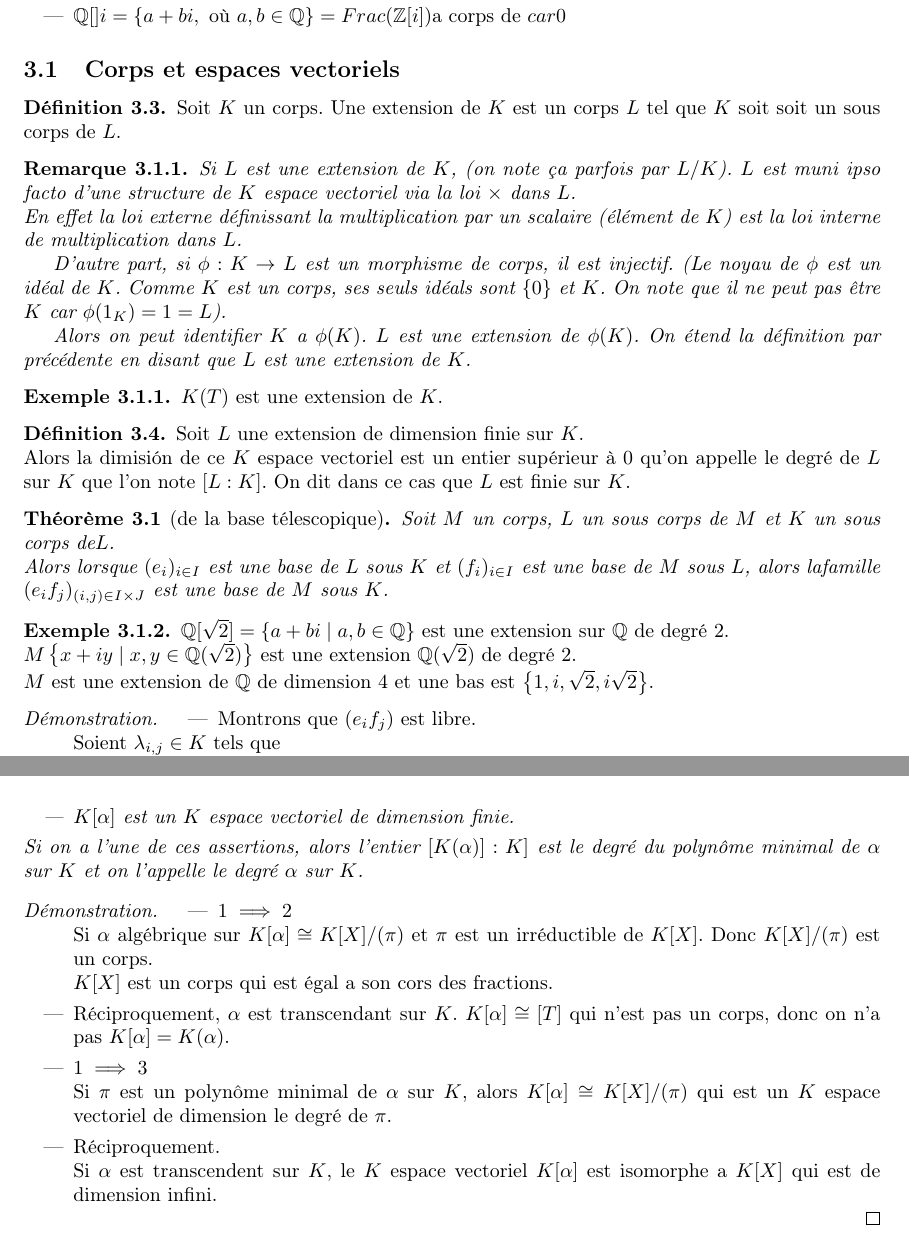
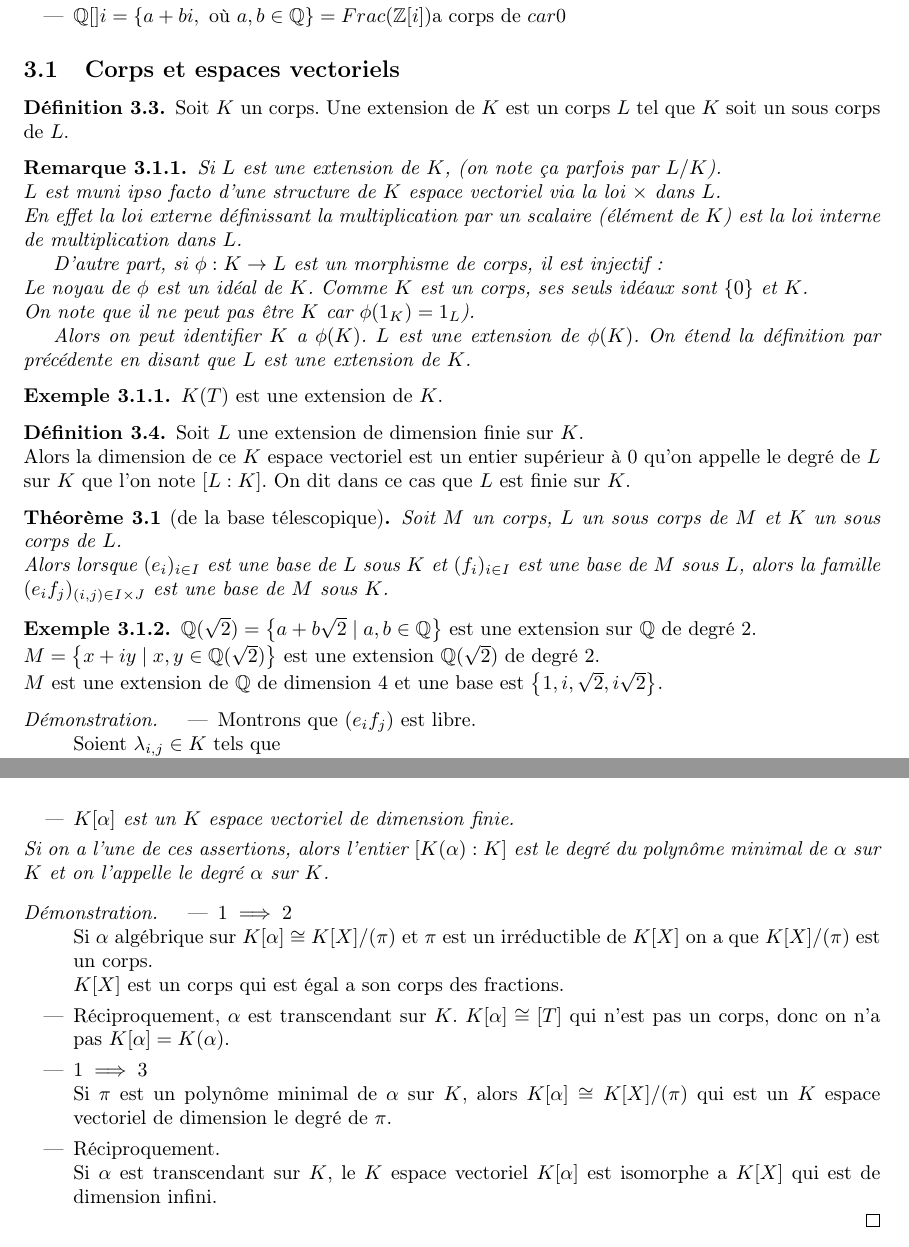
Before and after one commit to Yag000/algebre-II-notes, a LaTeX document (algebre-II-notes.tex, which reads contents/corps/espaces_vectoriels.tex): two parts of pages 15 and 17 of 17, joined at a grey line, cut so that both start at the same text. Compiled offline with pdfLaTeX.

Commit message:
fix(espaces-vectoriels): Typos

```diff
--- a/contents/corps/espaces_vectoriels.tex
+++ b/contents/corps/espaces_vectoriels.tex
@@ -2,17 +2,18 @@
 
 
 \begin{definition}
-	Soit $K$ un corps. Une extension de $K$ est un corps $L$ tel que $K$ soit soit un sous corps de $L$.
+	Soit $K$ un corps. Une extension de $K$ est un corps $L$ tel que $K$ soit un sous corps de $L$.
 \end{definition}
 
 
 \begin{remarque}
-	Si $L$ est une extension de $K$, (on note ça parfois par $L/K$).
+	Si $L$ est une extension de $K$, (on note ça parfois par $L/K$).\\
 	$L$ est muni ipso facto d'une structure de $K$ espace vectoriel via la loi $\times$ dans $L$.\\
 	En effet la loi externe définissant la multiplication par un scalaire (élément de $K$) est la loi interne de multiplication dans $L$.
 
-	D'autre part, si $\phi : K \to L$ est un morphisme de corps, il est injectif. (Le noyau de $\phi$ est un idéal de $K$.
-	Comme $K$ est un corps, ses seuls idéals sont $\{0\}$ et $K$. On note que il ne peut pas être $K$ car $\phi(1_K) = 1=L$).
+	D'autre part, si $\phi : K \to L$ est un morphisme de corps, il est injectif: \\
+	Le noyau de $\phi$ est un idéal de $K$. Comme $K$ est un corps, ses seuls idéaux sont $\{0\}$ et $K$.\\
+	On note que il ne peut pas être $K$ car $\phi(1_K) = 1_L$).
 
 	Alors on peut identifier $K$ a $\phi(K)$. $L$ est une extension de $\phi(K)$. On étend la définition par précédente en disant que $L$ est une extension de $K$.
 \end{remarque}
@@ -23,27 +24,27 @@
 
 \begin{definition}
 	Soit $L$ une extension de dimension finie sur $K$.\\
-	Alors la dimisión de ce $K$ espace vectoriel est un entier supérieur à 0 qu'on appelle
+	Alors la dimension de ce $K$ espace vectoriel est un entier supérieur à 0 qu'on appelle
 	le degré de $L$ sur $K$ que l'on note $[L : K]$. On dit dans ce cas que $L$ est finie sur $K$.
 \end{definition}
 
 \begin{theorem}[de la base télescopique]
-	Soit $M$ un corps, $L$ un sous corps de $M$ et $K$ un sous corps de$ L$.\\
-	Alors lorsque $(e_i)_{i\in I}$ est une base de $L$ sous $K$ et $(f_i)_{i\in I}$ est une base de $M$ sous $L$, alors lafamille
+	Soit $M$ un corps, $L$ un sous corps de $M$ et $K$ un sous corps de $L$.\\
+	Alors lorsque $(e_i)_{i\in I}$ est une base de $L$ sous $K$ et $(f_i)_{i\in I}$ est une base de $M$ sous $L$, alors la famille
 	$(e_if_j)_{(i,j)\in I\times J}$ est une base de $M$ sous $K$.
 \end{theorem}
 
 
 \begin{example}
-	$\Q[\sqrt{2}] = \left\{ a + bi \mid a,b \in \Q \right\}$ est une extension sur $\Q$ de degré 2.\\
-	$M \left\{ x + iy \mid x,y \in \Q(\sqrt{2}) \right\}$ est une extension $\Q(\sqrt{2})$ de degré 2.\\
-	$M$ est une extension de $\Q$ de dimension 4 et une bas est $\left\{ 1, i , \sqrt{2}, i\sqrt{2}\right\}$.
+	$\Q(\sqrt{2}) = \left\{ a + b\sqrt{2} \mid a,b \in \Q \right\}$ est une extension sur $\Q$ de degré 2.\\
+	$M = \left\{ x + iy \mid x,y \in \Q(\sqrt{2}) \right\}$ est une extension $\Q(\sqrt{2})$ de degré 2.\\
+	$M$ est une extension de $\Q$ de dimension 4 et une base est $\left\{ 1, i , \sqrt{2}, i\sqrt{2}\right\}$.
 \end{example}
 
 
 \begin{proof}
 	\begin{itemize}
-		\item  Montrons que $(e_if_j)$ est libre. \\ %TODO: add indexes
+		\item Montrons que $(e_if_j)$ est libre. \\ %TODO: add indexes
 		      Soient $\lambda_{i,j} \in K$ tels que
 		      $$ \sum\limits_{i,j \in I \times J} \lambda_{i,j} e_i f_j = 0$$
 		      et $(\lambda{i,j})$ es une famille presque nulle. Alors  on a
@@ -117,22 +118,20 @@
 		\item $K[\alpha] = K(\alpha)$
 		\item $K[\alpha]$ est un $K$ espace vectoriel de dimension finie.
 	\end{itemize}
-	Si on a l'une de ces assertions, alors l'entier $[K(\alpha)] : K]$ est le degré du polynôme minimal de $\alpha$ sur $K$ et on l'appelle le degré $\alpha$ sur $K$.
+	Si on a l'une de ces assertions, alors l'entier $[K(\alpha) : K]$ est le degré du polynôme minimal de $\alpha$ sur $K$ et on l'appelle le degré $\alpha$ sur $K$.
 \end{prop}
 
 \begin{proof}
 	\begin{itemize}
 		\item $1 \implies 2$\\
-		      Si $\alpha$ algébrique sur $K[\alpha] \cong K[X]/(\pi)$ et $\pi$ est un irréductible de $K[X]$.
-		      Donc $K[X]/(\pi)$ est un corps.\\
-		      $K[X]$ est un corps qui est égal a son cors des fractions.
+		      Si $\alpha$ algébrique sur $K[\alpha] \cong K[X]/(\pi)$ et $\pi$ est un irréductible de $K[X]$ on a que $K[X]/(\pi)$ est un corps.\\
+		      $K[X]$ est un corps qui est égal a son corps des fractions.
 		\item Réciproquement, $\alpha$ est transcendant sur $K$.
 		      $K[\alpha] \cong [T]$ qui n'est pas un corps, donc on n'a pas $K[\alpha] = K(\alpha)$.
-
 		\item $1 \implies 3$\\
 		      Si $\pi$ est un polynôme minimal de $\alpha$ sur $K$, alors $K[\alpha] \cong K[X]/(\pi)$ qui est un $K$ espace vectoriel de dimension le degré de $\pi$.
 		\item Réciproquement. \\
-		      Si $\alpha$ est transcendent sur $K$, le $K$ espace vectoriel $K[\alpha]$ est isomorphe a $K[X]$ qui est de dimension infini.
+		      Si $\alpha$ est transcendant sur $K$, le $K$ espace vectoriel $K[\alpha]$ est isomorphe a $K[X]$ qui est de dimension infini.
 	\end{itemize}
 	%TODO: Add explanation
 \end{proof}
```
Also changed, not shown: contents/corps/espaces_vectoriels.tex (12 more changed lines).
